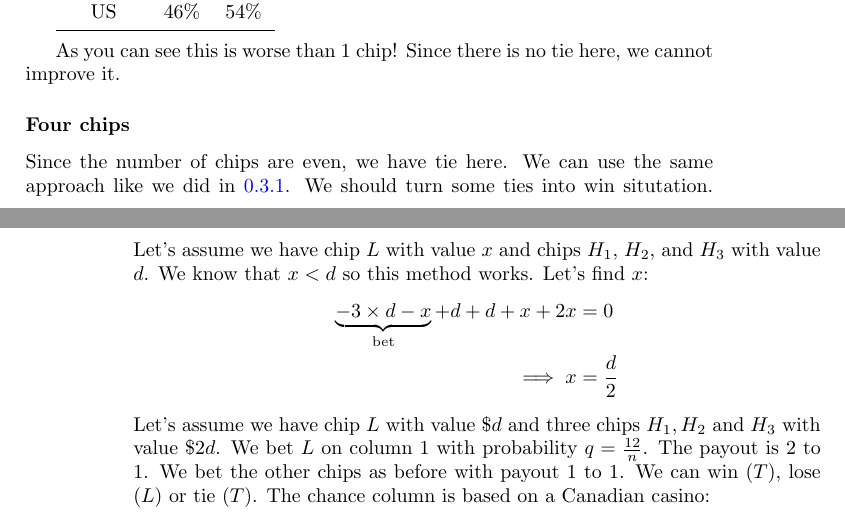
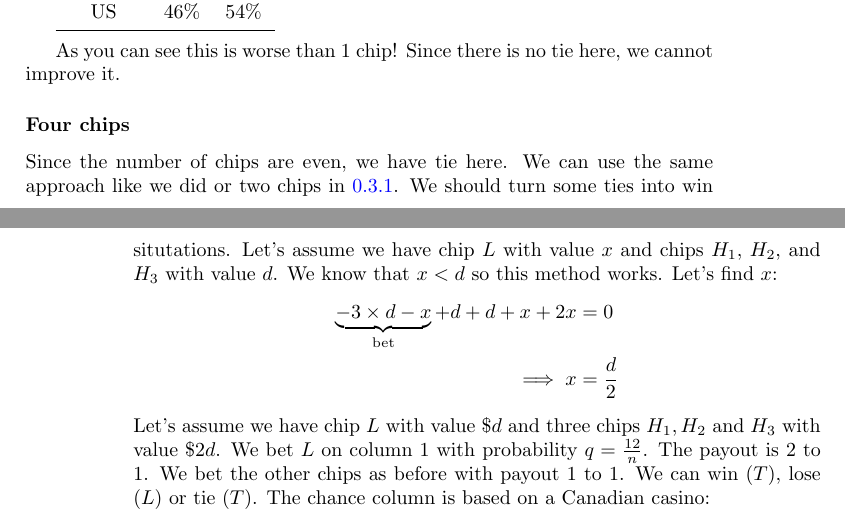
Before and after one commit to QSaman/Roulette, a LaTeX book (roulette.tex): two parts of pages 7 and 8 of 11, joined at a grey line, cut so that both start at the same text. Compiled offline with pdfLaTeX.

Commit message:
Fix reference

```diff
--- a/roulette.tex
+++ b/roulette.tex
@@ -251,7 +251,7 @@
 	\par
 	\par As you can see this is worse than 1 chip! Since there is no tie here, we cannot improve it.
 	\subsubsection{Four chips}
-	Since the number of chips are even, we have tie here. We can use the same approach like we did in \ref{subsubsection_two_chips}. We should turn some ties into win situtation. Let's assume we have chip $L$ with value $x$ and chips $H_1$, $H_2$, and $H_3$ with value $d$. We know that $x < d$ so this method works. Let's find $x$:
+	Since the number of chips are even, we have tie here. We can use the same approach like we did or two chips in \ref{subsubsection_two_chips}. We should turn some ties into win situtations. Let's assume we have chip $L$ with value $x$ and chips $H_1$, $H_2$, and $H_3$ with value $d$. We know that $x < d$ so this method works. Let's find $x$:
 	\begin{equation*}
 		\begin{split}
 			\underbrace{-3 \times d - x}_\text{bet} + d + d +x + 2x &= 0 \\
```
Also changed, not shown: roulette.pdf.
